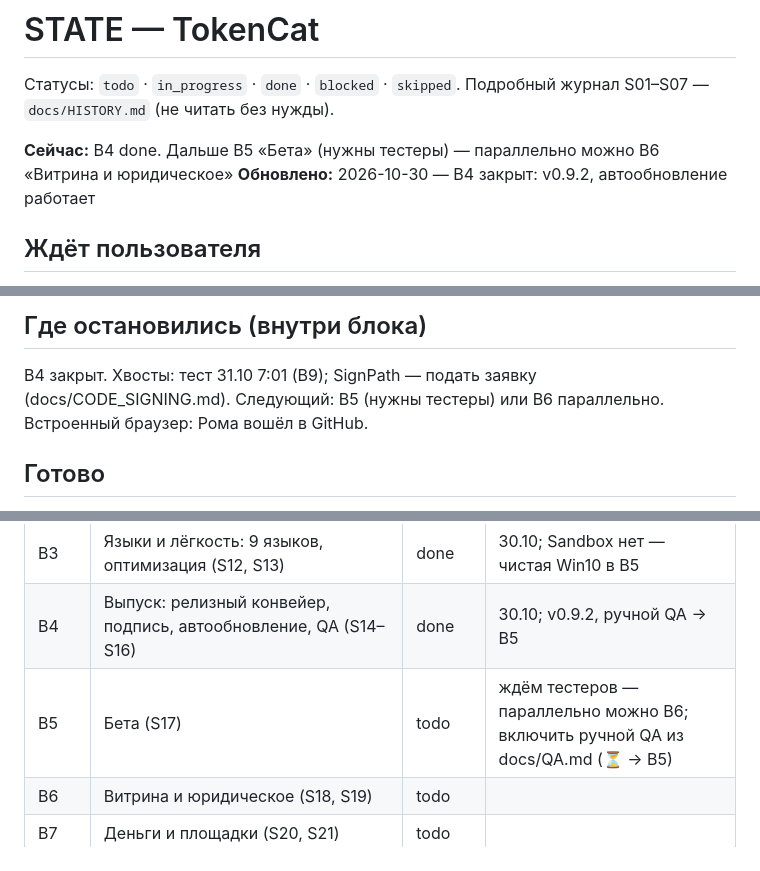
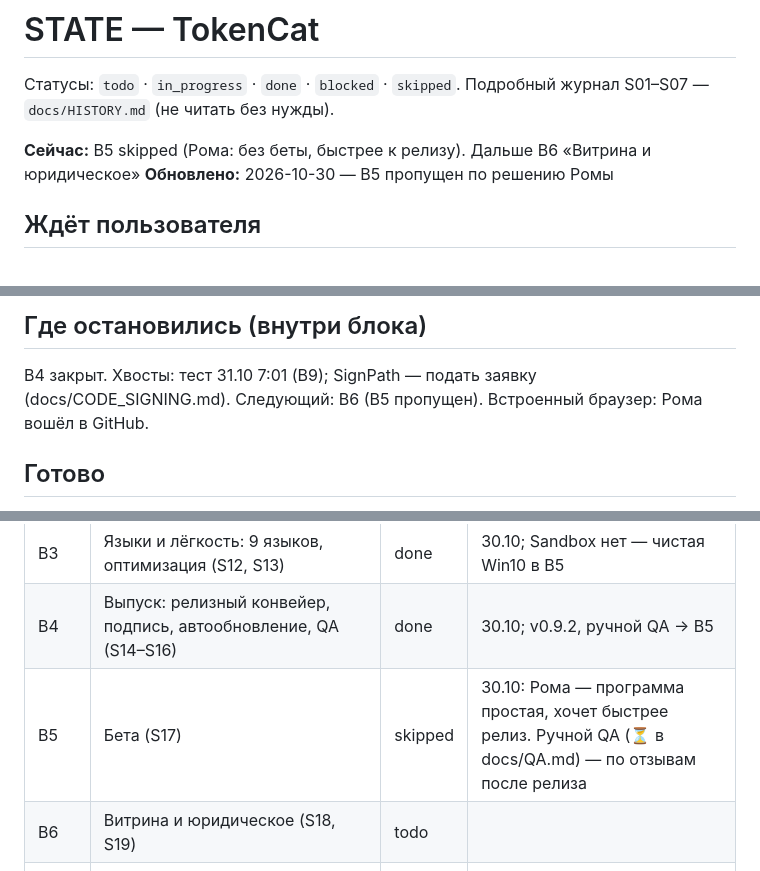
Before and after one commit to Fadedesire/tokencat, a Markdown page: STATE.md, 3 parts joined by grey strips. Drawn GitHub-style.

Commit message:
B5 пропущен, B6 минимум, план B7 урезан

```diff
--- a/STATE.md
+++ b/STATE.md
@@ -3,8 +3,8 @@
 Статусы: `todo` · `in_progress` · `done` · `blocked` · `skipped`.
 Подробный журнал S01–S07 — `docs/HISTORY.md` (не читать без нужды).
 
-**Сейчас:** B4 done. Дальше B5 «Бета» (нужны тестеры) — параллельно можно B6 «Витрина и юридическое»
-**Обновлено:** 2026-10-30 — B4 закрыт: v0.9.2, автообновление работает
+**Сейчас:** B5 skipped (Рома: без беты, быстрее к релизу). Дальше B6 «Витрина и юридическое»
+**Обновлено:** 2026-10-30 — B5 пропущен по решению Ромы
 
 ## Ждёт пользователя
 - `git-sync.bat` (коммит «B4 закрыт»).
@@ -20,7 +20,7 @@
 
 ## Где остановились (внутри блока)
 B4 закрыт. Хвосты: тест 31.10 7:01 (B9); SignPath — подать заявку (docs/CODE_SIGNING.md).
-Следующий: B5 (нужны тестеры) или B6 параллельно. Встроенный браузер: Рома вошёл в GitHub.
+Следующий: B6 (B5 пропущен). Встроенный браузер: Рома вошёл в GitHub.
 
 ## Готово
 - S01 продукт: TokenCat, строка меню на Mac как на образце, гибрид денег, 9 языков.
@@ -46,7 +46,7 @@ B4 закрыт. Хвосты: тест 31.10 7:01 (B9); SignPath — подат
 | B9 | Ранний старт 5-часового окна + котофакт дня в облачке (идея друга) | done | 30.10; живая проверка задачи — 31.10 |
 | B3 | Языки и лёгкость: 9 языков, оптимизация (S12, S13) | done | 30.10; Sandbox нет — чистая Win10 в B5 |
 | B4 | Выпуск: релизный конвейер, подпись, автообновление, QA (S14–S16) | done | 30.10; v0.9.2, ручной QA → B5 |
-| B5 | Бета (S17) | todo | ждём тестеров — параллельно можно B6; включить ручной QA из docs/QA.md (⏳ → B5) |
+| B5 | Бета (S17) | skipped | 30.10: Рома — программа простая, хочет быстрее релиз. Ручной QA (⏳ в docs/QA.md) — по отзывам после релиза |
 | B6 | Витрина и юридическое (S18, S19) | todo | |
 | B7 | Деньги и площадки (S20, S21) | todo | |
 | B8 | Анонс и поддержка (S22, S23) | todo | **Сначала спросить Рому, как анонсировать — у него своя идея; самому не делать** |
```
Also changed, not shown: other parts of STATE.md (+1 -0 lines).
